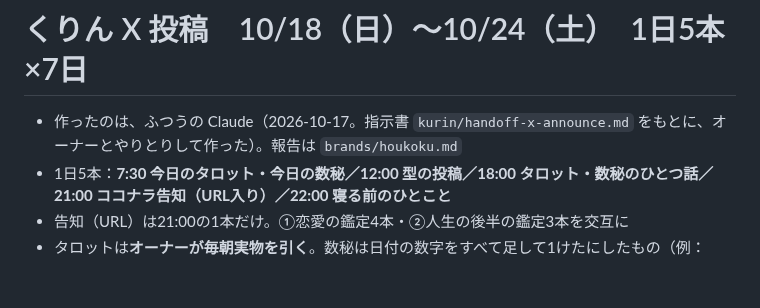
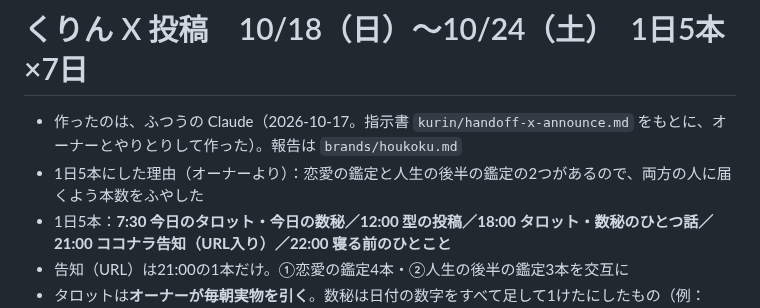
Before and after one commit to chi330-lab/love-animal-shindan, a Markdown page: kurin/x-posts-week-1018.md, the part around the change. Drawn GitHub-style; blank space fills up the shorter version.

Commit message:
Note why kurin posts 5 times a day
Co-Authored-By: Claude Opus 5.5 <noreply@anthropic.com>
Claude-Session: https://claude.ai/code/session_01LHZpZhVnSr9ThKgmUe1HjH

```diff
--- a/kurin/x-posts-week-1018.md
+++ b/kurin/x-posts-week-1018.md
@@ -1,6 +1,7 @@
 # くりん X 投稿　10/18（日）〜10/24（土）　1日5本×7日
 
 - 作ったのは、ふつうの Claude（2026-10-17。指示書 `kurin/handoff-x-announce.md` をもとに、オーナーとやりとりして作った）。報告は `brands/houkoku.md`
+- 1日5本にした理由（オーナーより）：恋愛の鑑定と人生の後半の鑑定の2つがあるので、両方の人に届くよう本数をふやした
 - 1日5本：**7:30 今日のタロット・今日の数秘／12:00 型の投稿／18:00 タロット・数秘のひとつ話／21:00 ココナラ告知（URL入り）／22:00 寝る前のひとこと**
 - 告知（URL）は21:00の1本だけ。①恋愛の鑑定4本・②人生の後半の鑑定3本を交互に
 - タロットは**オーナーが毎朝実物を引く**。数秘は日付の数字をすべて足して1けたにしたもの（例：2026/10/18 → 2+0+2+6+1+0+1+8=20 → 2）
```
